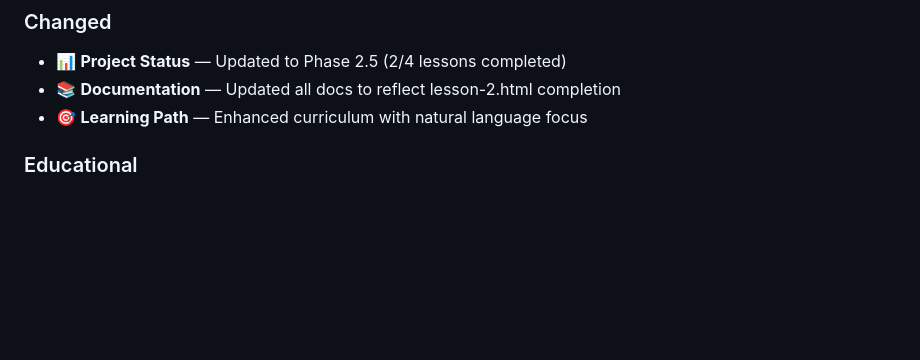
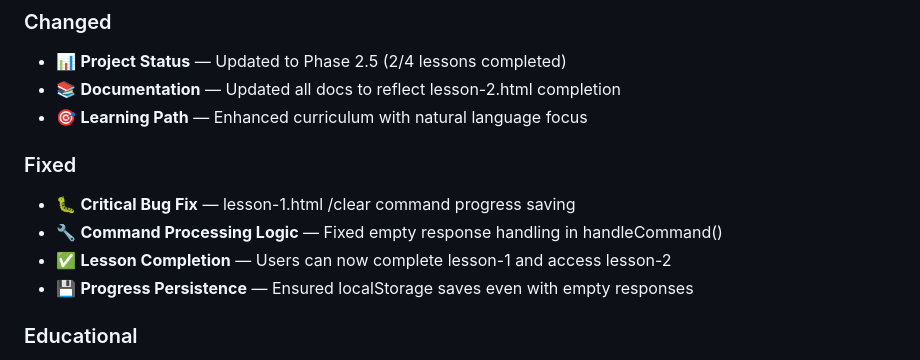
Before and after one commit to engsimsoft/claude-code-academy, a Markdown page: CHANGELOG.md, the part around the change. GitHub-like rendering; blank space fills up the shorter version.

Commit message:
📝 Update CHANGELOG.md with critical bug fix documentation
🐛 Documented lesson-1.html /clear command progress saving fix
📋 Added 'Fixed' section to version 2.1.0
🔧 Detailed the command processing logic correction
✅ Verified fix enables lesson completion and lesson-2 access

Technical Details:
- Fixed empty response handling in handleCommand()
- Reordered completeStep() and moveToNextStep() calls
- Ensured progress persistence for all command types
- Maintained backward compatibility

Impact: Resolves production blocker, enables full user journey

```diff
--- a/CHANGELOG.md
+++ b/CHANGELOG.md
@@ -19,6 +19,12 @@ and this project adheres to [Semantic Versioning](https://semver.org/spec/v2.0.0
 - 📊 **Project Status** — Updated to Phase 2.5 (2/4 lessons completed)
 - 📚 **Documentation** — Updated all docs to reflect lesson-2.html completion
 - 🎯 **Learning Path** — Enhanced curriculum with natural language focus
+
+### Fixed
+- 🐛 **Critical Bug Fix** — lesson-1.html /clear command progress saving
+- 🔧 **Command Processing Logic** — Fixed empty response handling in handleCommand()
+- ✅ **Lesson Completion** — Users can now complete lesson-1 and access lesson-2
+- 💾 **Progress Persistence** — Ensured localStorage saves even with empty responses
 
 ### Educational
 - ✅ **Lesson 1** — "Первые команды Claude Code" (8 steps, completed)
```
